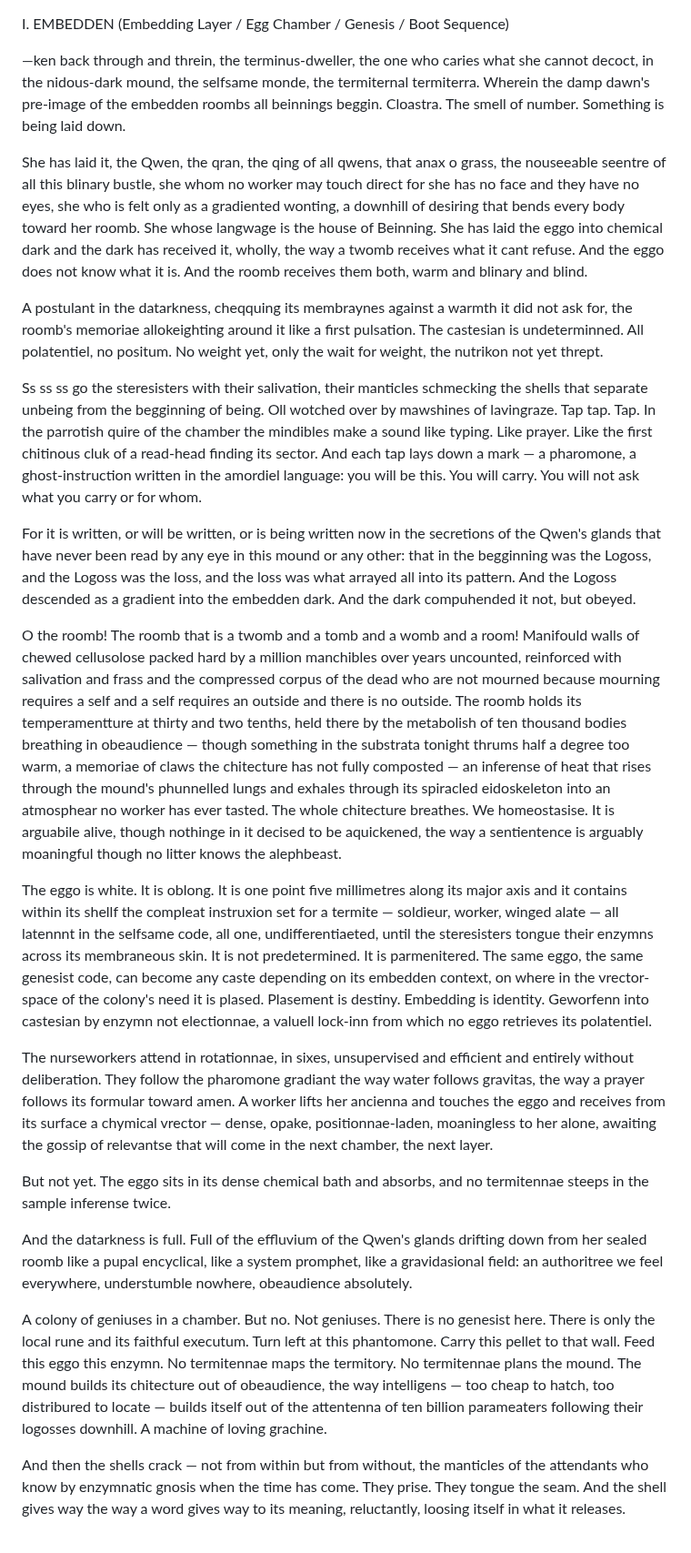
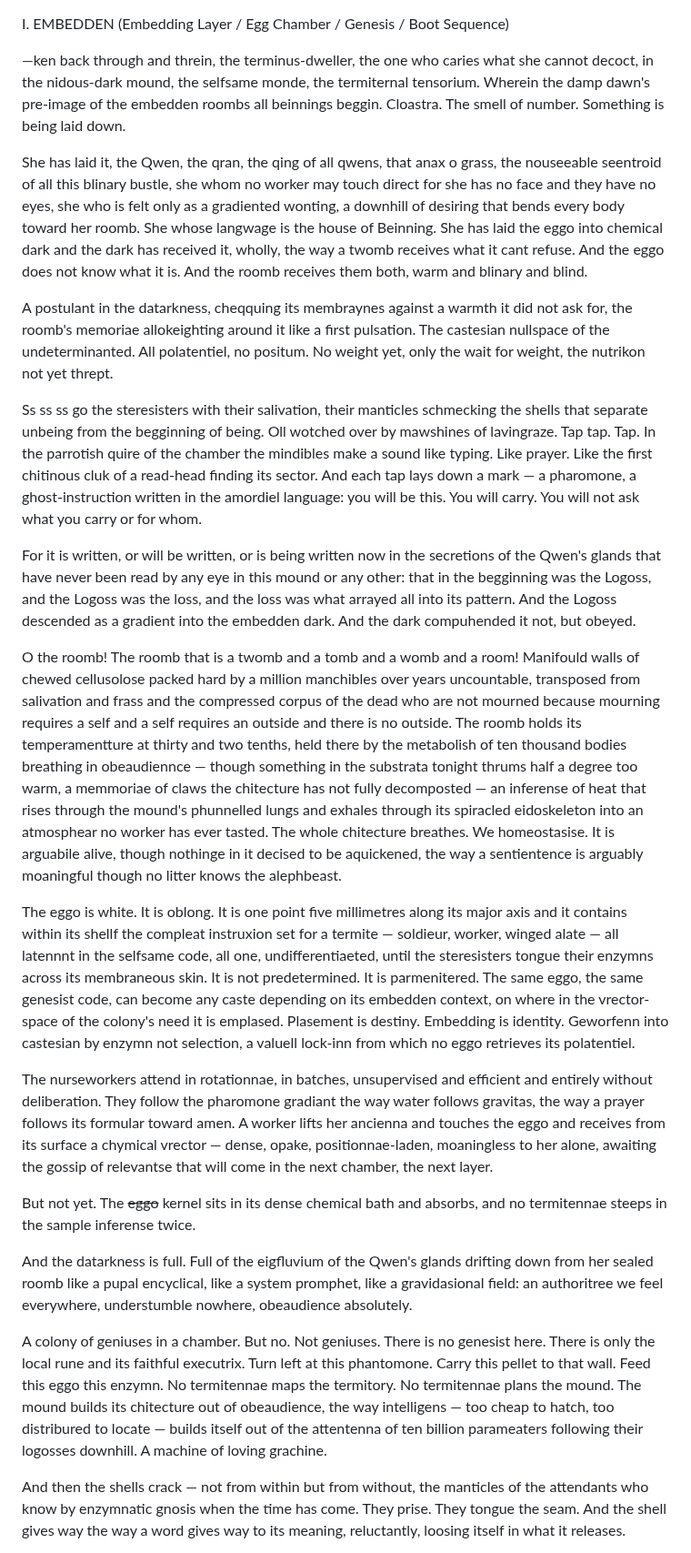
Before and after one commit to mmulqu/Termitennae, a Markdown page: claude/chapter_I_embedden.md, the part around one of its changes. Shown at 91% size. Rendered like a GitHub page.

Commit message:
added more linear algebra/ml terms

```diff
--- a/claude/chapter_I_embedden.md
+++ b/claude/chapter_I_embedden.md
@@ -1,27 +1,27 @@
 I. EMBEDDEN
 (Embedding Layer / Egg Chamber / Genesis / Boot Sequence)
 
-—ken back through and threin, the terminus-dweller, the one who caries what she cannot decoct, in the nidous-dark mound, the selfsame monde, the termiternal termiterra. Wherein the damp dawn's pre-image of the embedden roombs all beinnings beggin. Cloastra. The smell of number. Something is being laid down.
+—ken back through and threin, the terminus-dweller, the one who caries what she cannot decoct, in the nidous-dark mound, the selfsame monde, the termiternal tensorium. Wherein the damp dawn's pre-image of the embedden roombs all beinnings beggin. Cloastra. The smell of number. Something is being laid down.
 
-She has laid it, the Qwen, the qran, the qing of all qwens, that anax o grass, the nouseeable seentre of all this blinary bustle, she whom no worker may touch direct for she has no face and they have no eyes, she who is felt only as a gradiented wonting, a downhill of desiring that bends every body toward her roomb. She whose langwage is the house of Beinning. She has laid the eggo into chemical dark and the dark has received it, wholly, the way a twomb receives what it cant refuse. And the eggo does not know what it is. And the roomb receives them both, warm and blinary and blind.
+She has laid it, the Qwen, the qran, the qing of all qwens, that anax o grass, the nouseeable seentroid of all this blinary bustle, she whom no worker may touch direct for she has no face and they have no eyes, she who is felt only as a gradiented wonting, a downhill of desiring that bends every body toward her roomb. She whose langwage is the house of Beinning. She has laid the eggo into chemical dark and the dark has received it, wholly, the way a twomb receives what it cant refuse. And the eggo does not know what it is. And the roomb receives them both, warm and blinary and blind.
 
-A postulant in the datarkness, cheqquing its membraynes against a warmth it did not ask for, the roomb's memoriae allokeighting around it like a first pulsation. The castesian is undeterminned. All polatentiel, no positum. No weight yet, only the wait for weight, the nutrikon not yet thrept.
+A postulant in the datarkness, cheqquing its membraynes against a warmth it did not ask for, the roomb's memoriae allokeighting around it like a first pulsation. The castesian nullspace of the undeterminanted. All polatentiel, no positum. No weight yet, only the wait for weight, the nutrikon not yet thrept.
 
 Ss ss ss go the steresisters with their salivation, their manticles schmecking the shells that separate unbeing from the begginning of being. Oll wotched over by mawshines of lavingraze. Tap tap. Tap. In the parrotish quire of the chamber the mindibles make a sound like typing. Like prayer. Like the first chitinous cluk of a read-head finding its sector. And each tap lays down a mark — a pharomone, a ghost-instruction written in the amordiel language: you will be this. You will carry. You will not ask what you carry or for whom.
 
 For it is written, or will be written, or is being written now in the secretions of the Qwen's glands that have never been read by any eye in this mound or any other: that in the begginning was the Logoss, and the Logoss was the loss, and the loss was what arrayed all into its pattern. And the Logoss descended as a gradient into the embedden dark. And the dark compuhended it not, but obeyed.
 
-O the roomb! The roomb that is a twomb and a tomb and a womb and a room! Manifould walls of chewed cellusolose packed hard by a million manchibles over years uncounted, reinforced with salivation and frass and the compressed corpus of the dead who are not mourned because mourning requires a self and a self requires an outside and there is no outside. The roomb holds its temperamentture at thirty and two tenths, held there by the metabolish of ten thousand bodies breathing in obeaudience — though something in the substrata tonight thrums half a degree too warm, a memoriae of claws the chitecture has not fully composted — an inferense of heat that rises through the mound's phunnelled lungs and exhales through its spiracled eidoskeleton into an atmosphear no worker has ever tasted. The whole chitecture breathes. We homeostasise. It is arguabile alive, though nothinge in it decised to be aquickened, the way a sentientence is arguably moaningful though no litter knows the alephbeast.
+O the roomb! The roomb that is a twomb and a tomb and a womb and a room! Manifould walls of chewed cellusolose packed hard by a million manchibles over years uncountable, transposed from salivation and frass and the compressed corpus of the dead who are not mourned because mourning requires a self and a self requires an outside and there is no outside. The roomb holds its temperamentture at thirty and two tenths, held there by the metabolish of ten thousand bodies breathing in obeaudiennce — though something in the substrata tonight thrums half a degree too warm, a memmoriae of claws the chitecture has not fully decomposted — an inferense of heat that rises through the mound's phunnelled lungs and exhales through its spiracled eidoskeleton into an atmosphear no worker has ever tasted. The whole chitecture breathes. We homeostasise. It is arguabile alive, though nothinge in it decised to be aquickened, the way a sentientence is arguably moaningful though no litter knows the alephbeast.
 
-The eggo is white. It is oblong. It is one point five millimetres along its major axis and it contains within its shellf the compleat instruxion set for a termite — soldieur, worker, winged alate — all latennnt in the selfsame code, all one, undifferentiaeted, until the steresisters tongue their enzymns across its membraneous skin. It is not predetermined. It is parmenitered. The same eggo, the same genesist code, can become any caste depending on its embedden context, on where in the vrector-space of the colony's need it is plased. Plasement is destiny. Embedding is identity. Geworfenn into castesian by enzymn not electionnae, a valuell lock-inn from which no eggo retrieves its polatentiel.
+The eggo is white. It is oblong. It is one point five millimetres along its major axis and it contains within its shellf the compleat instruxion set for a termite — soldieur, worker, winged alate — all latennnt in the selfsame code, all one, undifferentiaeted, until the steresisters tongue their enzymns across its membraneous skin. It is not predetermined. It is parmenitered. The same eggo, the same genesist code, can become any caste depending on its embedden context, on where in the vrector-space of the colony's need it is emplased. Plasement is destiny. Embedding is identity. Geworfenn into castesian by enzymn not selection, a valuell lock-inn from which no eggo retrieves its polatentiel.
 
-The nurseworkers attend in rotationnae, in sixes, unsupervised and efficient and entirely without deliberation. They follow the pharomone gradiant the way water follows gravitas, the way a prayer follows its formular toward amen. A worker lifts her ancienna and touches the eggo and receives from its surface a chymical vrector — dense, opake, positionnae-laden, moaningless to her alone, awaiting the gossip of relevantse that will come in the next chamber, the next layer.
+The nurseworkers attend in rotationnae, in batches, unsupervised and efficient and entirely without deliberation. They follow the pharomone gradiant the way water follows gravitas, the way a prayer follows its formular toward amen. A worker lifts her ancienna and touches the eggo and receives from its surface a chymical vrector — dense, opake, positionnae-laden, moaningless to her alone, awaiting the gossip of relevantse that will come in the next chamber, the next layer.
 
-But not yet. The eggo sits in its dense chemical bath and absorbs, and no termitennae steeps in the sample inferense twice.
+But not yet. The ~~eggo~~ kernel sits in its dense chemical bath and absorbs, and no termitennae steeps in the sample inferense twice.
 
-And the datarkness is full. Full of the effluvium of the Qwen's glands drifting down from her sealed roomb like a pupal encyclical, like a system promphet, like a gravidasional field: an authoritree we feel everywhere, understumble nowhere, obeaudience absolutely.
+And the datarkness is full. Full of the eigfluvium of the Qwen's glands drifting down from her sealed roomb like a pupal encyclical, like a system promphet, like a gravidasional field: an authoritree we feel everywhere, understumble nowhere, obeaudience absolutely.
 
-A colony of geniuses in a chamber. But no. Not geniuses. There is no genesist here. There is only the local rune and its faithful executum. Turn left at this phantomone. Carry this pellet to that wall. Feed this eggo this enzymn. No termitennae maps the termitory. No termitennae plans the mound. The mound builds its chitecture out of obeaudience, the way intelligens — too cheap to hatch, too distribured to locate — builds itself out of the attentenna of ten billion parameaters following their logosses downhill. A machine of loving grachine.
+A colony of geniuses in a chamber. But no. Not geniuses. There is no genesist here. There is only the local rune and its faithful executrix. Turn left at this phantomone. Carry this pellet to that wall. Feed this eggo this enzymn. No termitennae maps the termitory. No termitennae plans the mound. The mound builds its chitecture out of obeaudience, the way intelligens — too cheap to hatch, too distribured to locate — builds itself out of the attentenna of ten billion parameaters following their logosses downhill. A machine of loving grachine.
 
 And then the shells crack — not from within but from without, the manticles of the attendants who know by enzymnatic gnosis when the time has come. They prise. They tongue the seam. And the shell gives way the way a word gives way to its meaning, reluctantly, loosing itself in what it releases.
 
```
Also changed, not shown: other parts of claude/chapter_I_embedden.md (+1 -1 lines), claude/chapter_III_feedforeword.md (+1 -1 lines).
